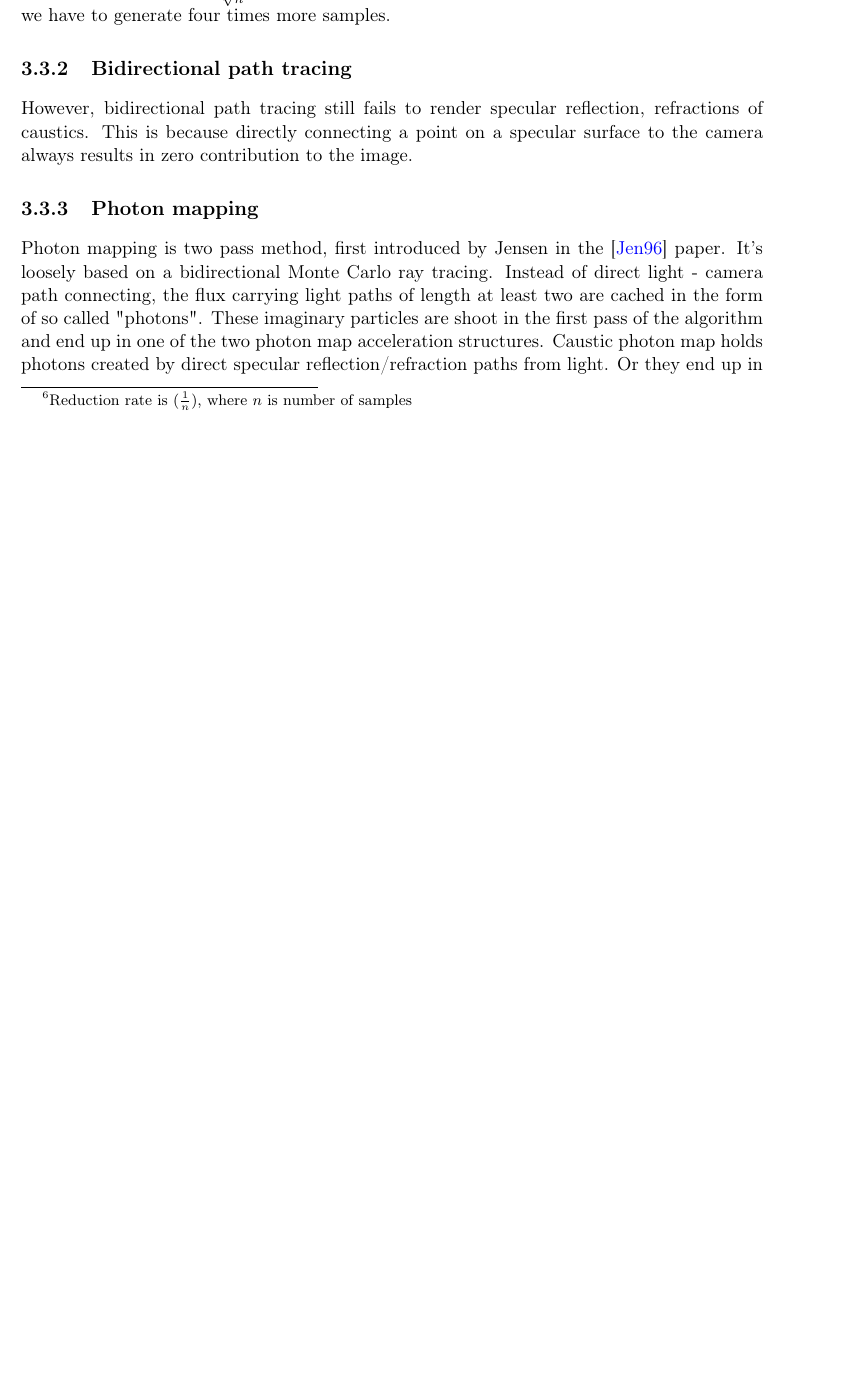
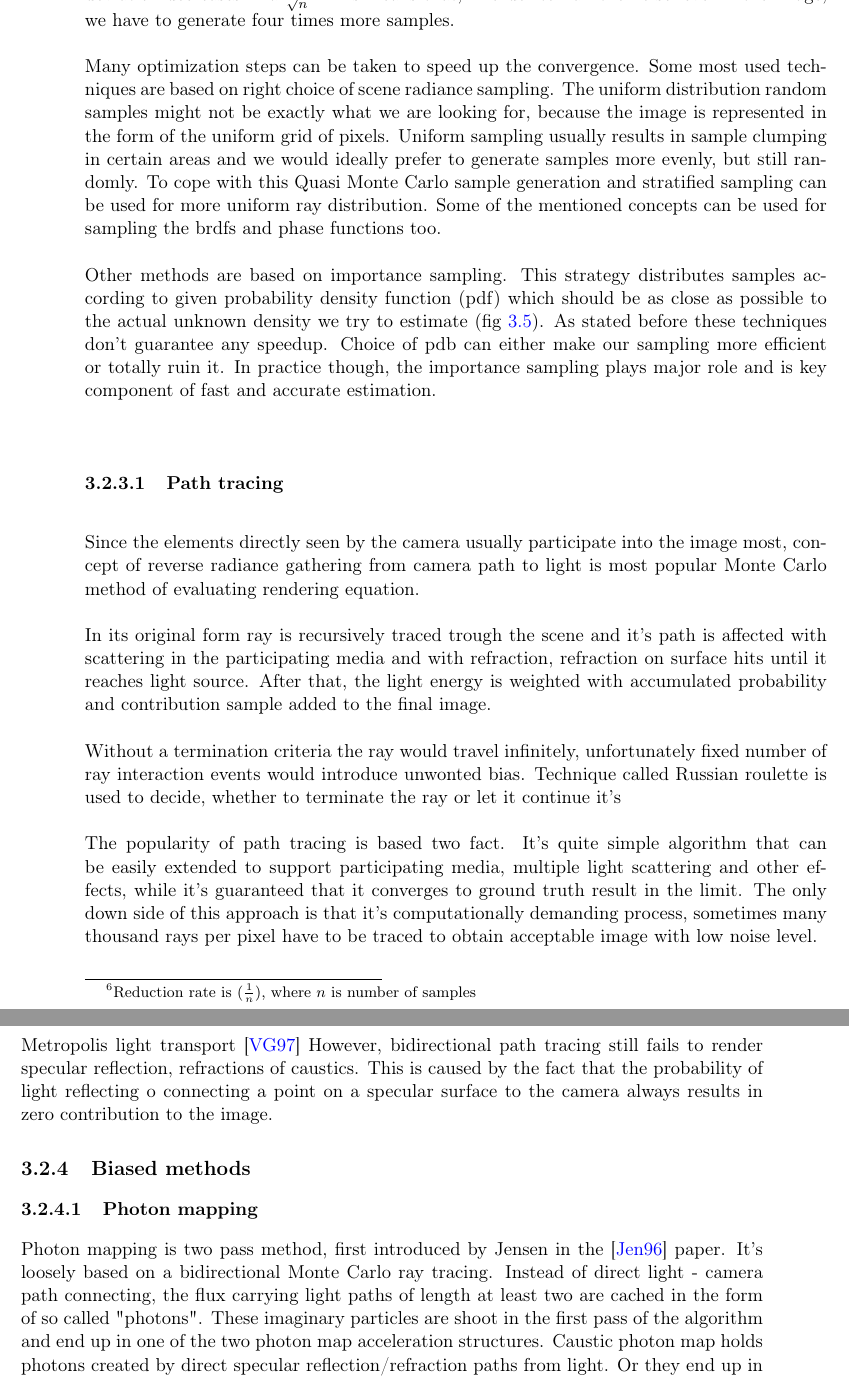
Before and after one commit to 3dglazer/pbm, a LaTeX thesis (pokusyLATEX/Glazer-thesis-2013.tex, which reads pokusyLATEX/03_Chap3/Chap3.tex): part of page 38 of 57 before the commit and two parts of pages 39 and 40 of 57 after it, the two joined at a grey line, cut at the place of the change, the shorter picture padded with empty space. Compiled offline with pdfLaTeX.

Commit message:
Chapter 3 latex update

```diff
--- a/pokusyLATEX/03_Chap3/Chap3.tex
+++ b/pokusyLATEX/03_Chap3/Chap3.tex
@@ -83,5 +83,39 @@ can support procedural volumes and any type of lighting
+Monte Carlo (from now on, abbreviated to MC) methods are commonly used for solving rendering equation, because robust analytical solution to the integral equation is not known. Since MC methods are based on numerical integration using random sampling and we can't integrate infinitely, these methods leads us to an approximate solution. The error introduced by the lack of samples is called variance and exhibits itself as a noise in the rendered image. The main benefit is that the convergence to the ground truth solution is independent on the problem domain and variance decreases linearly\footnote{Reduction rate is $(\frac{1}{n})$, where $n$ is number of samples}, the down side is that the standard deviation decreases in a $\frac{1}{\sqrt{n}}$. This means that, in order to half the noise level in the image, we have to generate four times more samples.
+\\
+\\
+Many optimization steps can be taken to speed up the convergence. Some most used techniques are based on right choice of scene radiance sampling. The uniform distribution random samples might not be exactly what we are looking for, because the image is represented in the form of the uniform grid of pixels. Uniform sampling usually results in sample clumping in certain areas and we would ideally prefer to generate samples more evenly, but still randomly. To cope with this Quasi Monte Carlo sample generation and stratified sampling can be used for more uniform ray distribution. Some of the mentioned concepts can be used for sampling the brdfs and phase functions too.
+\\
+\\
+Other methods are based on importance sampling. This strategy distributes samples according to given probability density function (pdf) which should be as close as possible to the actual unknown density we try to estimate (fig \ref{fig:IMPORTSAMPLING}). As stated before these techniques don't guarantee any speedup. Choice of pdb can either make our sampling more efficient or totally ruin it. In practice though, the importance sampling plays major role and is key component of fast and accurate estimation.
+
+
+\subsubsection{Path tracing}
+Since the elements directly seen by the camera usually participate into the image most, concept of reverse radiance gathering from camera path to light is most popular Monte Carlo method of evaluating rendering equation.
+\\
+\\
+In its original form ray is recursively traced trough the scene and it's path is affected with scattering in the participating media and with refraction, refraction on surface hits until it reaches light source. After that, the light energy is weighted with accumulated probability and contribution sample added to the final image.
+\\
+\\
+Without a termination criteria the ray would travel infinitely, unfortunately fixed number of ray interaction events would introduce unwonted bias. Technique called Russian roulette is used to decide, whether to terminate the ray or let it continue it's
+\\
+\\
+The popularity of path tracing is based two fact. It's quite simple algorithm that can be easily extended to support participating media, multiple light scattering and other effects, while it's guaranteed that it converges to ground truth result in the limit. The only down side of this approach is that it's computationally demanding process, sometimes many thousand rays per pixel have to be traced to obtain acceptable image with low noise level.
+
+
+\subsubsection{Light tracing}
+
 Path tracing, light tracing fig. \ref{fig:UNBRT}
 Plus and cons - very slow no caching re-computation of visibility factor
 
+\subsubsection{Bidirectional methods}
+
+Metropolis light transport \cite{Veach97metropolislight}
+However, bidirectional path tracing still fails to render specular reflection, refractions of caustics. This is caused by the fact that the probability of light reflecting o connecting a point on a specular surface to the camera always results in zero contribution to the image.
+
+
+% ============ Biased methods =============
 \subsection{Biased methods}
 
+
+\subsubsection{Photon mapping}
+Photon mapping is two pass method, first introduced by Jensen in the \cite{Jensen:1996} paper. It's loosely based on a bidirectional Monte Carlo ray tracing. Instead of direct light - camera path connecting, the flux carrying light paths of length at least two are cached in the form of so called "photons". These imaginary particles are shoot in the first pass of the algorithm and end up in one of the two photon map acceleration structures. Caustic photon map holds photons created by direct specular reflection/refraction paths from light. Or they end up in the indirect photon map structure, which holds photons after an interaction with the diffuse surface.
@@ -95,10 +136,3 @@ Plus and cons
-Monte Carlo (from now on, abbreviated to MC) methods are commonly used for solving rendering equation, because robust analytical solution to the integral equation is not known. Since MC methods are based on numerical integration using random sampling and we can't integrate infinitely, these methods leads us to an approximate solution. The error introduced by the lack of samples is called variance and exhibits itself as a noise in the rendered image. The main benefit is that the convergence to the ground truth solution is independent on the problem domain and variance decreases linearly\footnote{Reduction rate is $(\frac{1}{n})$, where $n$ is number of samples}, the down side is that the standard deviation decreases in a $\frac{1}{\sqrt{n}}$. This means that, in order to half the noise level in the image, we have to generate four times more samples.
-
-\subsection{Bidirectional path tracing}
-However, bidirectional path tracing still fails to render specular reflection, refractions of caustics. This is because directly connecting a point on a specular surface to the camera always results in zero contribution to the image.
 
 
-\subsection{Photon mapping}
-Photon mapping is two pass method, first introduced by Jensen in the \cite{Jensen:1996} paper. It's loosely based on a bidirectional Monte Carlo ray tracing. Instead of direct light - camera path connecting, the flux carrying light paths of length at least two are cached in the form of so called "photons". These imaginary particles are shoot in the first pass of the algorithm and end up in one of the two photon map acceleration structures. Caustic photon map holds photons created by direct specular reflection/refraction paths from light. Or they end up in the indirect photon map structure, which holds photons after an interaction with the diffuse surface.
-
 In the second rendering pass the camera rays are shot. The direct lighting component is evaluated just like in the case of distributed ray tracing, but the indirect lighting is evaluated using e photon maps. The caustic photon map is evaluated directly, because caustic effects usually exhibit strong sharp features, while the slowly changing indirect lighting is evaluated using final gathering the indirect photon map.
```
Also changed, not shown: pokusyLATEX/Glazer-thesis-2013.tex (+0 -1 lines), pokusyLATEX/mybibliography.bib (+9 -0 lines), pokusyLATEX/.pdf, pokusyLATEX/Glazer-thesis-2013.bbl, pokusyLATEX/03_Chap3/Chap3.tex (21 more changed lines), 7 other files.
